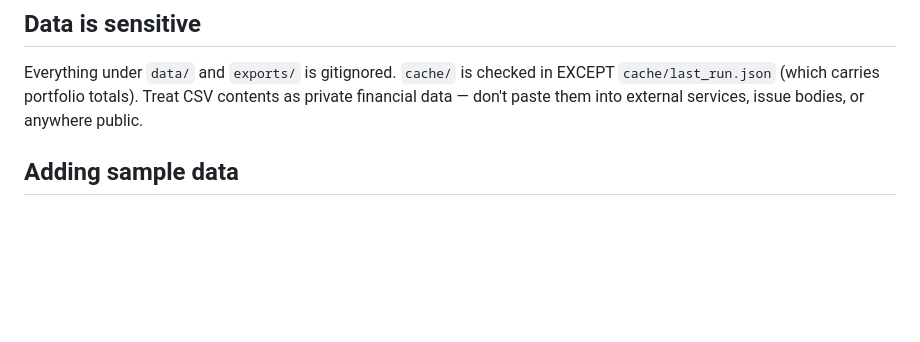
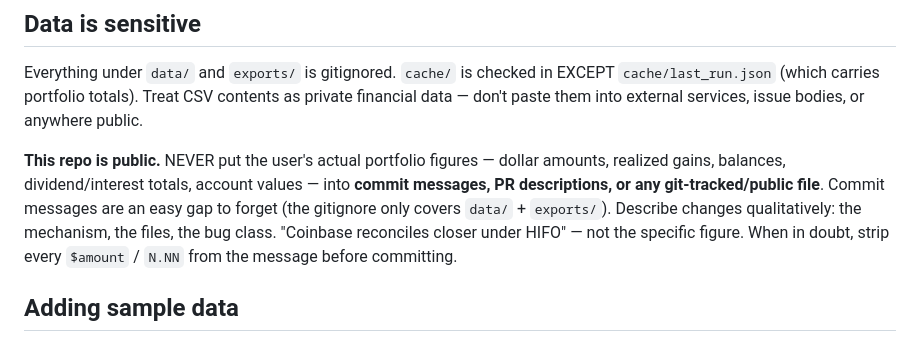
Before and after one commit to akourk/finledger, a Markdown page: CLAUDE.md, the part around the change. Drawn GitHub-style; blank space fills up the shorter version.

Commit message:
docs: add public-repo privacy rule (no portfolio figures in commit messages)
The gitignore covers data/ and exports/ but not commit messages — an easy
gap. Add an explicit rule under "Data is sensitive" to keep dollar
amounts / balances / gains out of commit messages, PR bodies, and any
git-tracked file, since the repo is public.

Co-Authored-By: Claude Opus 4.8 <noreply@anthropic.com>

```diff
--- a/CLAUDE.md
+++ b/CLAUDE.md
@@ -832,6 +832,15 @@ checked in EXCEPT `cache/last_run.json` (which carries portfolio
 totals).  Treat CSV contents as private financial data — don't paste
 them into external services, issue bodies, or anywhere public.
 
+**This repo is public.**  NEVER put the user's actual portfolio figures
+— dollar amounts, realized gains, balances, dividend/interest totals,
+account values — into **commit messages, PR descriptions, or any
+git-tracked/public file**.  Commit messages are an easy gap to forget
+(the gitignore only covers `data/` + `exports/`).  Describe changes
+qualitatively: the mechanism, the files, the bug class.  "Coinbase
+reconciles closer under HIFO" — not the specific figure.  When in doubt,
+strip every `$amount` / `N.NN` from the message before committing.
+
 ## Adding sample data
 
 `tools/build_sample_snapshot.py` builds `samples/portfolio.snapshot.json`
```
